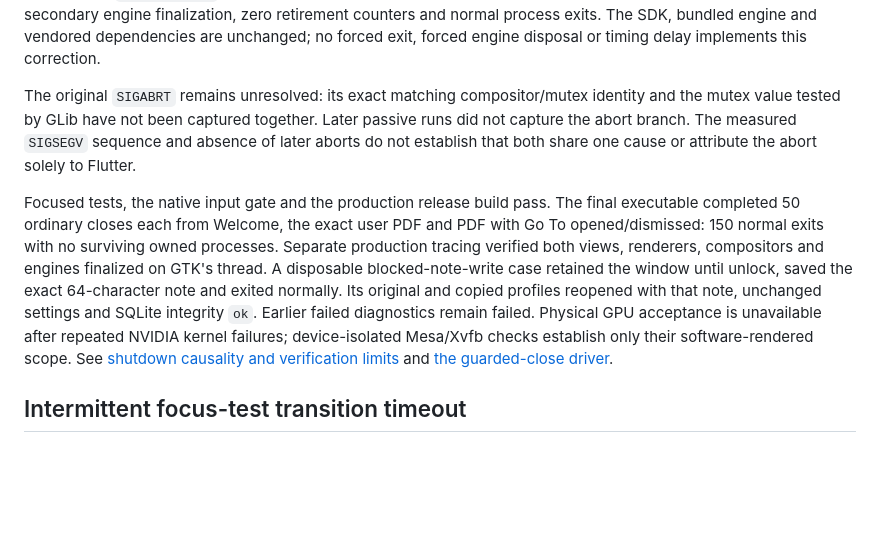
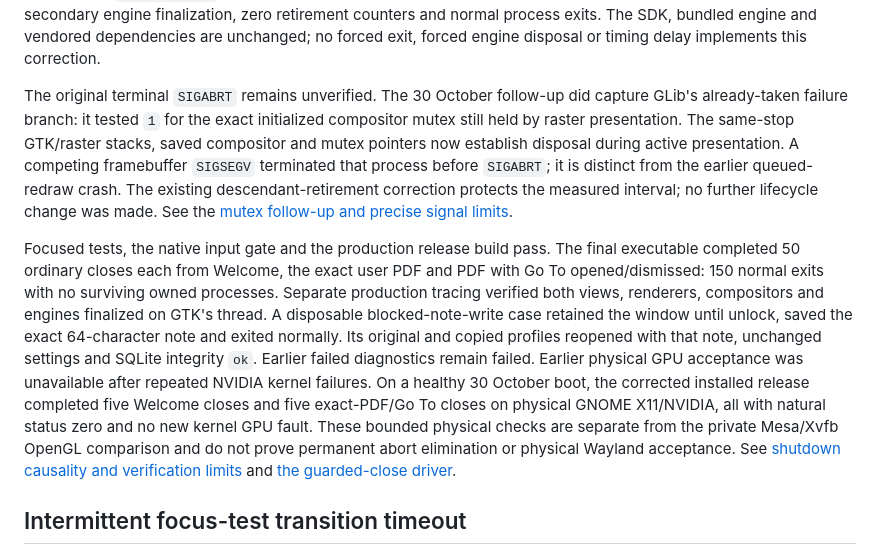
Before and after one commit to busystack/busybooks, a Markdown page: docs/development/known-issues.md, the part around the change. GitHub-like rendering; blank space fills up the shorter version.

Commit message:
docs: record exact compositor mutex failure evidence

```diff
--- a/docs/development/known-issues.md
+++ b/docs/development/known-issues.md
@@ -23,11 +23,15 @@ normal process exits. The SDK, bundled engine and vendored dependencies are
 unchanged; no forced exit, forced engine disposal or timing delay implements
 this correction.
 
-The original `SIGABRT` remains unresolved: its exact matching compositor/mutex
-identity and the mutex value tested by GLib have not been captured together.
-Later passive runs did not capture the abort branch. The measured `SIGSEGV`
-sequence and absence of later aborts do not establish that both share one cause
-or attribute the abort solely to Flutter.
+The original terminal `SIGABRT` remains unverified. The 30 October follow-up did
+capture GLib's already-taken failure branch: it tested `1` for the exact
+initialized compositor mutex still held by raster presentation. The same-stop
+GTK/raster stacks, saved compositor and mutex pointers now establish disposal
+during active presentation. A competing framebuffer `SIGSEGV` terminated that
+process before `SIGABRT`; it is distinct from the earlier queued-redraw crash.
+The existing descendant-retirement correction protects the measured interval;
+no further lifecycle change was made. See the
+[mutex follow-up and precise signal limits](linux-shutdown-mutex-followup.md).
 
 Focused tests, the native input gate and the production release build pass.
 The final executable completed 50 ordinary closes each from Welcome, the exact
@@ -37,8 +41,12 @@ compositors and engines finalized on GTK's thread. A disposable blocked-note-wri
 case retained the window until unlock, saved the exact 64-character note and
 exited normally. Its original and copied profiles reopened with that note,
 unchanged settings and SQLite integrity `ok`. Earlier failed diagnostics remain failed.
-Physical GPU acceptance is unavailable after repeated NVIDIA kernel failures;
-device-isolated Mesa/Xvfb checks establish only their software-rendered scope.
+Earlier physical GPU acceptance was unavailable after repeated NVIDIA kernel
+failures. On a healthy 30 October boot, the corrected installed release completed
+five Welcome closes and five exact-PDF/Go To closes on physical GNOME X11/NVIDIA,
+all with natural status zero and no new kernel GPU fault. These bounded physical
+checks are separate from the private Mesa/Xvfb OpenGL comparison and do not prove
+permanent abort elimination or physical Wayland acceptance.
 See [shutdown causality and verification limits](linux-shutdown-causality.md)
 and [the guarded-close driver](../../tools/README.md#linux-workspace-and-shutdown-diagnostics).
 
```
Also changed, not shown: docs/development/linux-shutdown-causality.md (+8 -0 lines), docs/development/linux-shutdown-mutex-followup.md (added, +129 -0 lines).
